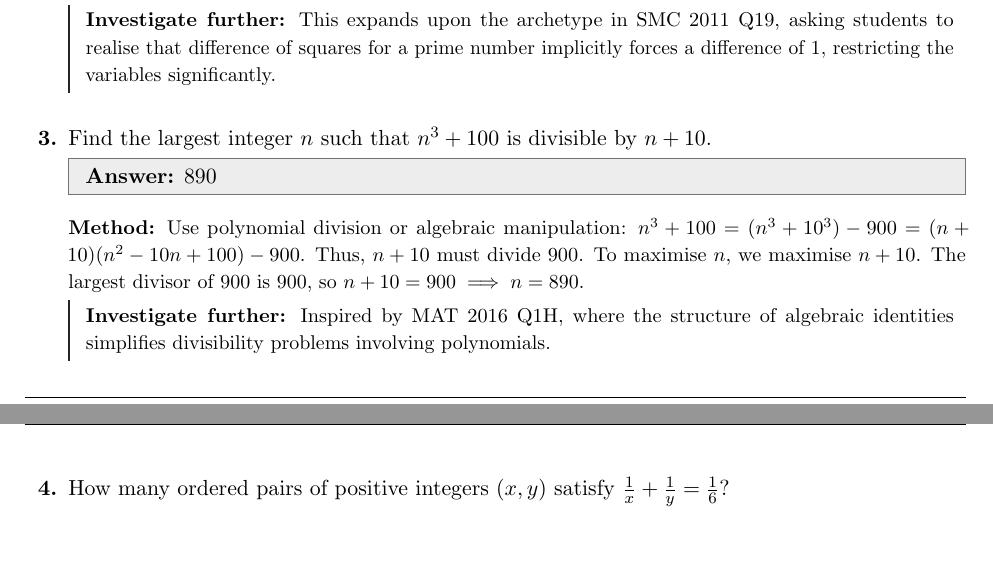
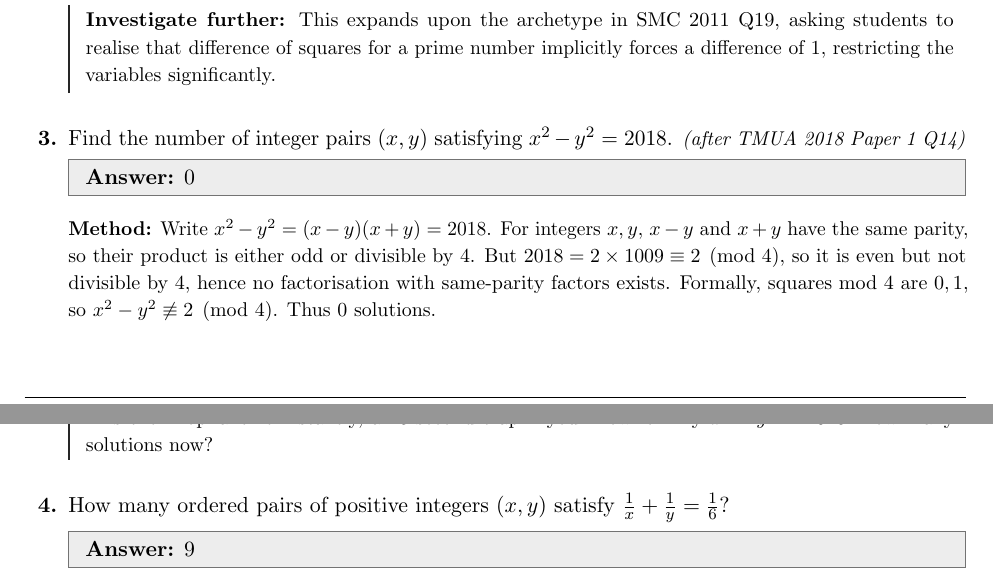
Before and after one commit to The-CerealDev/speed-maths, a LaTeX document (number-theory/answers/ans04.tex): two parts of pages 4 and 5 of 7, joined at a grey line, cut so that both start at the same text, the shorter picture padded with empty space. Compiled offline with pdfLaTeX.

Commit message:
beef: quick win NT duplicate + start Algebra Day 1 grounding
- number-theory/sheets/sheet04.tex: C3 n^3+100 duplicate vaulted (sheet02 C7 keeps it) -> new C3 x^2-y^2=2018 parity 0 solutions after TMUA 2018 P1 Q14 (INDEX-tmua-number-theory.md:32 2018≡2 mod4), update ans04.tex and verify/sheet04_verify.py to brute force parity check
- algebra/sheets/sheet01.tex: add 3 traceable after tags to start 0->3 grounding: C1 x^4-5x^2+4 after TMUA Practice P1 Q1 (2^{2x} hidden quadratic), C5 x^4+4y^4 after TMUA 2019 P1 Q8 Sophie Germain, D4 x-1/x sqrt5 after TMUA 2022 P1 Q1 symmetric system (INDEX-tmua-algebra.md:27-42)
- gates: number-theory 7/7 PASS, algebra 7/7 PASS, similarity 0 flags

Next: continue Algebra Day 1-7 to 42 TMUA coverage, retrofit Top5 seealso

Co-authored-by: internal-model

```diff
--- a/number-theory/answers/ans04.tex
+++ b/number-theory/answers/ans04.tex
@@ -179,11 +179,11 @@
 \inv{This expands upon the archetype in SMC 2011 Q19, asking students to realise that difference of squares for a prime number implicitly forces a difference of 1, restricting the variables significantly.}
 
 %── C3 ──────────────────────────────────────────────────────────────────────────
-\item Find the largest integer $n$ such that $n^3 + 100$ is divisible by $n+10$.
+\item Find the number of integer pairs $(x,y)$ satisfying $x^2 - y^2 = 2018$. \textit{\small(after TMUA 2018 Paper 1 Q14)}
 
-\ans{$890$}
-\method{Use polynomial division or algebraic manipulation: $n^3 + 100 = (n^3 + 10^3) - 900 = (n+10)(n^2 - 10n + 100) - 900$. Thus, $n+10$ must divide $900$. To maximise $n$, we maximise $n+10$. The largest divisor of $900$ is $900$, so $n+10 = 900 \implies n = 890$.}
-\inv{Inspired by MAT 2016 Q1H, where the structure of algebraic identities simplifies divisibility problems involving polynomials.}
+\ans{$0$}
+\method{Write $x^2-y^2=(x-y)(x+y)=2018$. For integers $x,y$, $x-y$ and $x+y$ have the same parity, so their product is either odd or divisible by $4$. But $2018=2\times1009\equiv2\pmod4$, so it is even but not divisible by $4$, hence no factorisation with same-parity factors exists. Formally, squares mod $4$ are $0,1$, so $x^2-y^2\not\equiv2\pmod4$. Thus $0$ solutions.}
+\inv{The cited TMUA question uses the same parity obstruction: $2018\equiv2\pmod4$ kills the Diophantine instantly, a 15-second trap if you know it. Try $x^2-y^2=2025$: how many solutions now?}
 
 %── C4 ──────────────────────────────────────────────────────────────────────────
 \item How many ordered pairs of positive integers $(x, y)$ satisfy $\frac{1}{x} + \frac{1}{y} = \frac{1}{6}$?
```
Also changed, not shown: algebra/sheets/sheet01.tex (+3 -3 lines), number-theory/sheets/sheet04.tex (+1 -1 lines), 1 other file.
